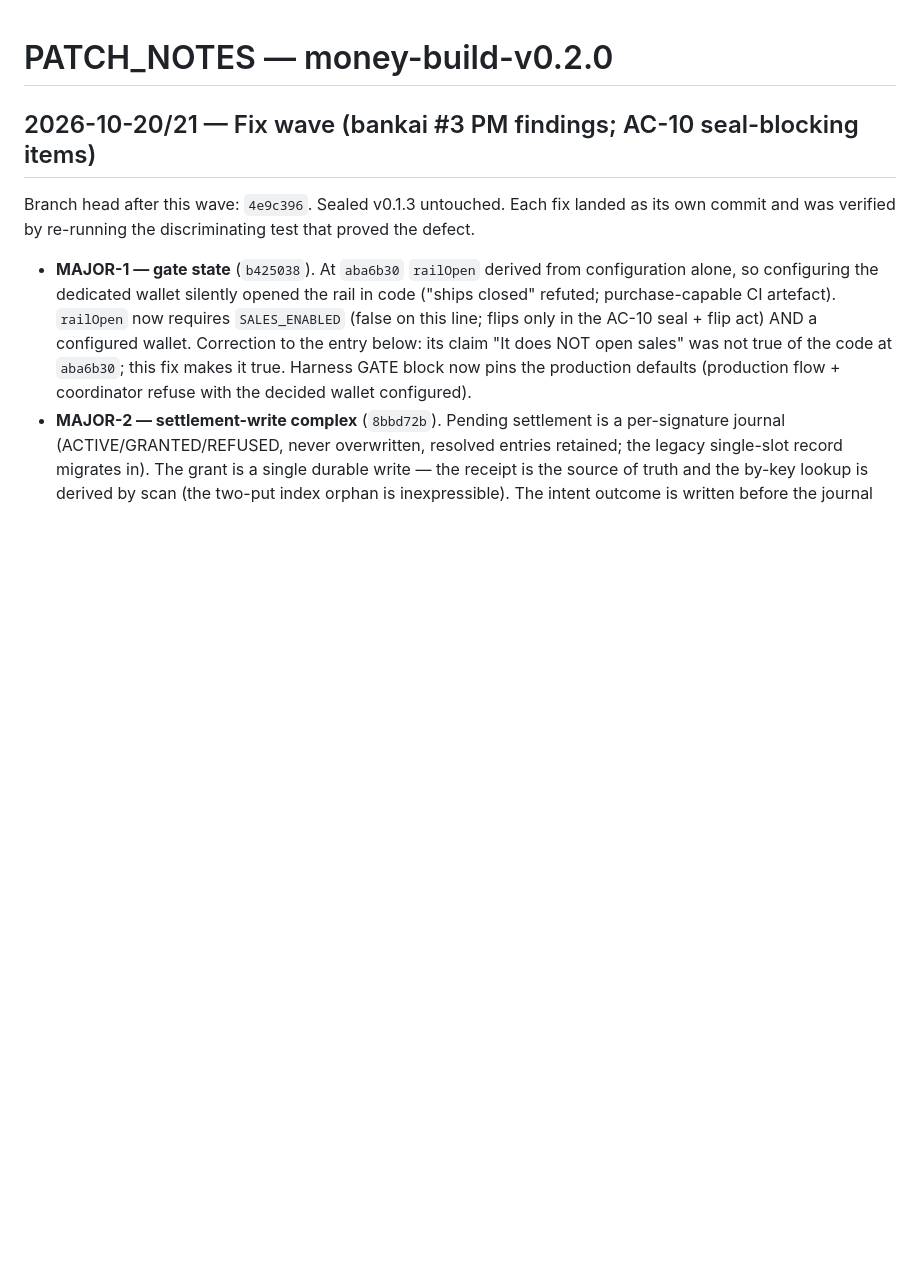
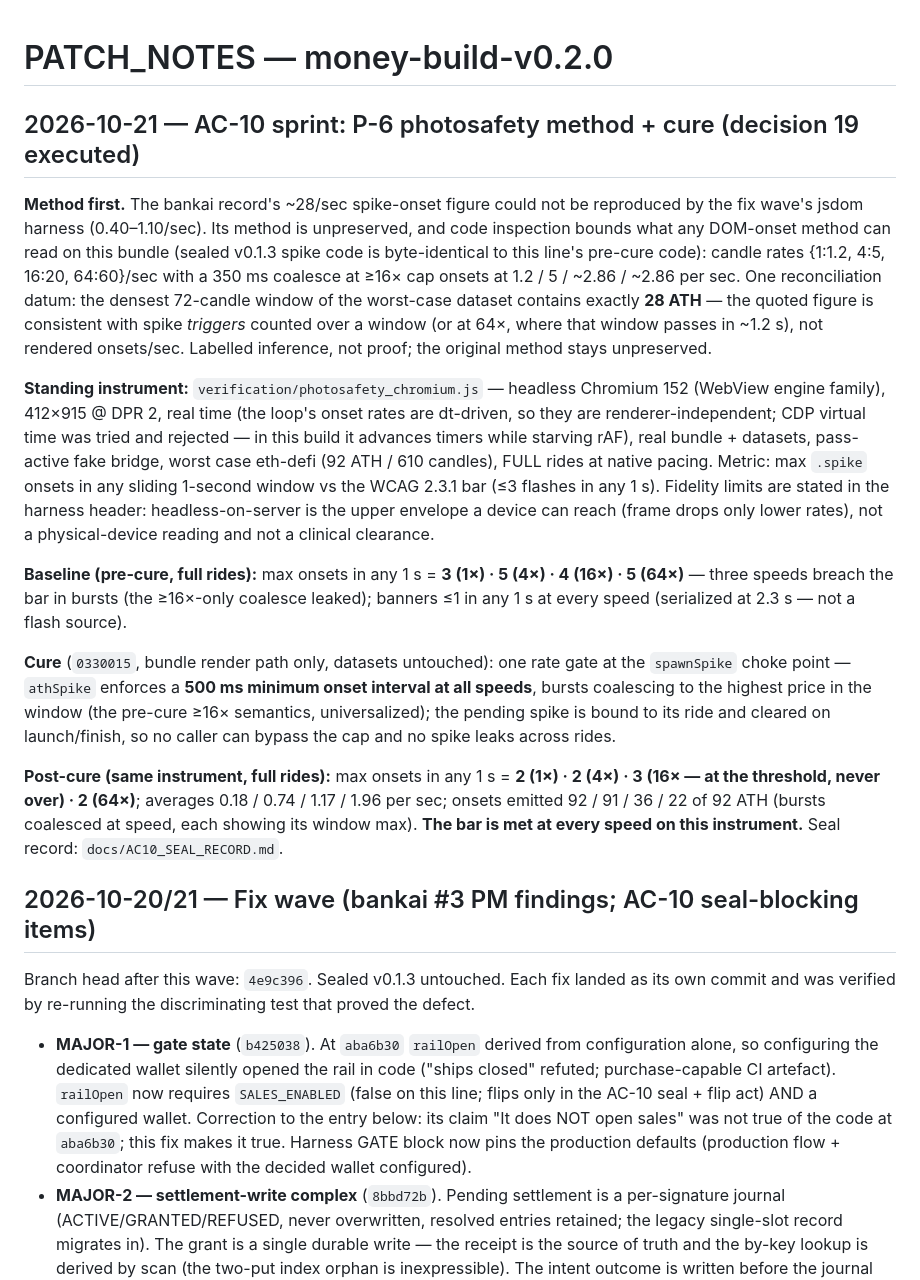
Before and after one commit to raaruofficial/paper-moon, a Markdown page: PATCH_NOTES.md, the part around the change. Rendered like a GitHub page; blank space fills up the shorter version.

Commit message:
AC-10: Chromium photosafety instrument + P-6 measurement record
verification/photosafety_chromium.js: device-paced measurement
(412x915 @ DPR 2, real time, full rides, worst case eth-defi,
max onsets in any sliding 1s vs WCAG 2.3.1 <=3). PATCH_NOTES
carries the pre/post-cure tables: 3/5/4/5 -> 2/2/3/2 across
1x/4x/16x/64x. Bankai ~28/sec reconciled as a probable trigger
count (densest 72-candle window holds exactly 28 ATH); original
method unpreserved, stated as inference.

```diff
--- a/PATCH_NOTES.md
+++ b/PATCH_NOTES.md
@@ -1,4 +1,53 @@
 # PATCH_NOTES — money-build-v0.2.0
+
+## 2026-10-21 — AC-10 sprint: P-6 photosafety method + cure (decision 19 executed)
+
+**Method first.** The bankai record's ~28/sec spike-onset figure
+could not be reproduced by the fix wave's jsdom harness
+(0.40–1.10/sec). Its method is unpreserved, and code inspection
+bounds what any DOM-onset method can read on this bundle (sealed
+v0.1.3 spike code is byte-identical to this line's pre-cure code):
+candle rates {1:1.2, 4:5, 16:20, 64:60}/sec with a 350 ms
+coalesce at ≥16× cap onsets at 1.2 / 5 / ~2.86 / ~2.86 per sec.
+One reconciliation datum: the densest 72-candle window of the
+worst-case dataset contains exactly **28 ATH** — the quoted
+figure is consistent with spike *triggers* counted over a window
+(or at 64×, where that window passes in ~1.2 s), not rendered
+onsets/sec. Labelled inference, not proof; the original method
+stays unpreserved.
+
+**Standing instrument:** `verification/photosafety_chromium.js` —
+headless Chromium 152 (WebView engine family), 412×915 @ DPR 2,
+real time (the loop's onset rates are dt-driven, so they are
+renderer-independent; CDP virtual time was tried and rejected —
+in this build it advances timers while starving rAF), real
+bundle + datasets, pass-active fake bridge, worst case eth-defi
+(92 ATH / 610 candles), FULL rides at native pacing. Metric:
+max `.spike` onsets in any sliding 1-second window vs the WCAG
+2.3.1 bar (≤3 flashes in any 1 s). Fidelity limits are stated in
+the harness header: headless-on-server is the upper envelope a
+device can reach (frame drops only lower rates), not a
+physical-device reading and not a clinical clearance.
+
+**Baseline (pre-cure, full rides):** max onsets in any 1 s =
+**3 (1×) · 5 (4×) · 4 (16×) · 5 (64×)** — three speeds breach the
+bar in bursts (the ≥16×-only coalesce leaked); banners ≤1 in any
+1 s at every speed (serialized at 2.3 s — not a flash source).
+
+**Cure** (`0330015`, bundle render path only, datasets
+untouched): one rate gate at the `spawnSpike` choke point —
+`athSpike` enforces a **500 ms minimum onset interval at all
+speeds**, bursts coalescing to the highest price in the window
+(the pre-cure ≥16× semantics, universalized); the pending spike
+is bound to its ride and cleared on launch/finish, so no caller
+can bypass the cap and no spike leaks across rides.
+
+**Post-cure (same instrument, full rides):** max onsets in any
+1 s = **2 (1×) · 2 (4×) · 3 (16× — at the threshold, never over)
+· 2 (64×)**; averages 0.18 / 0.74 / 1.17 / 1.96 per sec; onsets
+emitted 92 / 91 / 36 / 22 of 92 ATH (bursts coalesced at speed,
+each showing its window max). **The bar is met at every speed on
+this instrument.** Seal record: `docs/AC10_SEAL_RECORD.md`.
 
 ## 2026-10-20/21 — Fix wave (bankai #3 PM findings; AC-10 seal-blocking items)
 
```
